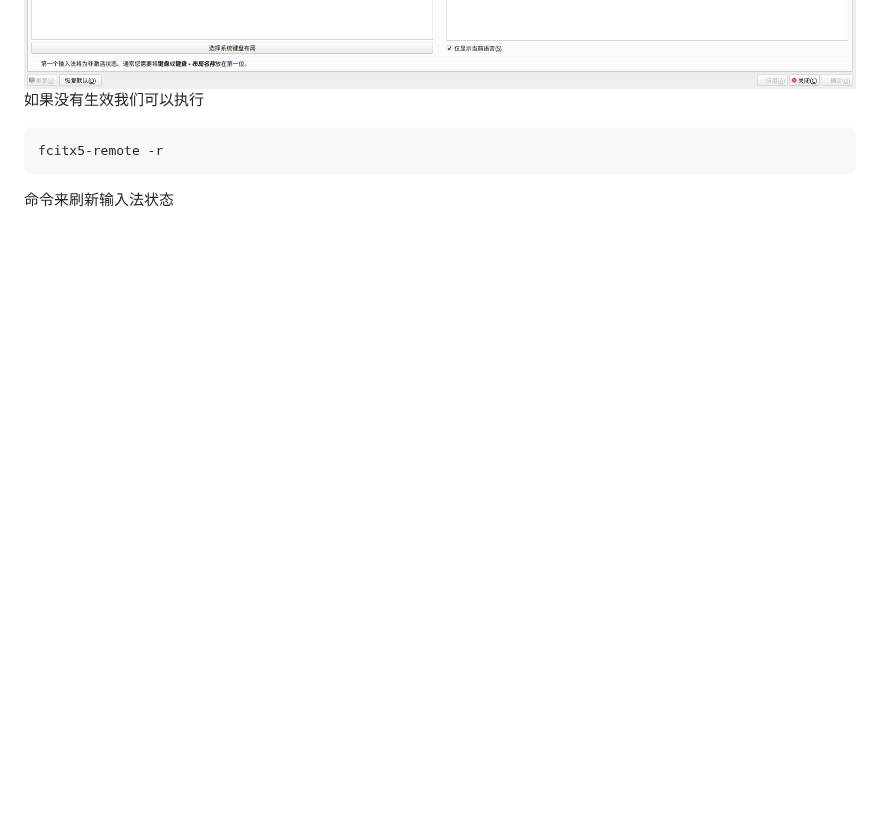
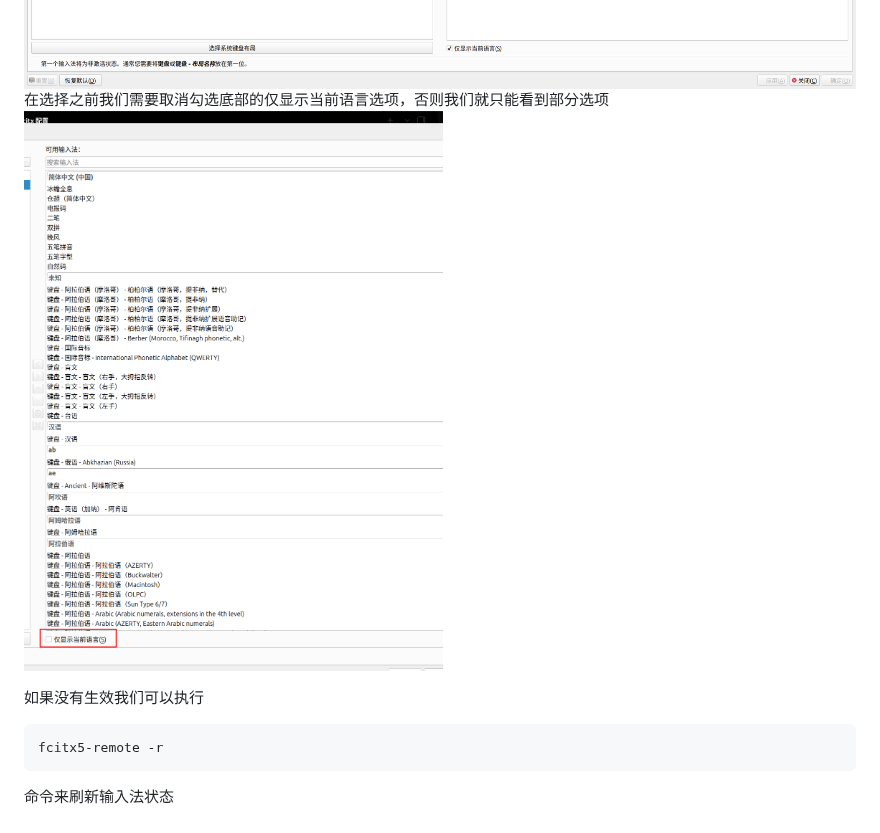
Before and after one commit to z2034831520/ZX_Obsidian, a Markdown page: Ubuntu/Ubuntu中文输入法配置.md, the part around one of its changes. Rendered like a GitHub page; pictures changed too: Ubuntu/assets/Ubuntu中文输入法配置/file-20260809201537464.png (added); blank space fills up the shorter version.

````diff
--- a/Ubuntu/Ubuntu中文输入法配置.md
+++ b/Ubuntu/Ubuntu中文输入法配置.md
@@ -28,4 +28,7 @@ fcitx5-configtool
 ![](assets/Ubuntu中文输入法配置/file-20260809195953106.png)
+在选择之前我们需要取消勾选底部的仅显示当前语言选项，否则我们就只能看到部分选项
+![](assets/Ubuntu中文输入法配置/file-20260809201537464.png)
+
 如果没有生效我们可以执行
 ```bash
 fcitx5-remote -r
````
Also changed, not shown: other parts of Ubuntu/Ubuntu中文输入法配置.md (+1 -1 lines).
